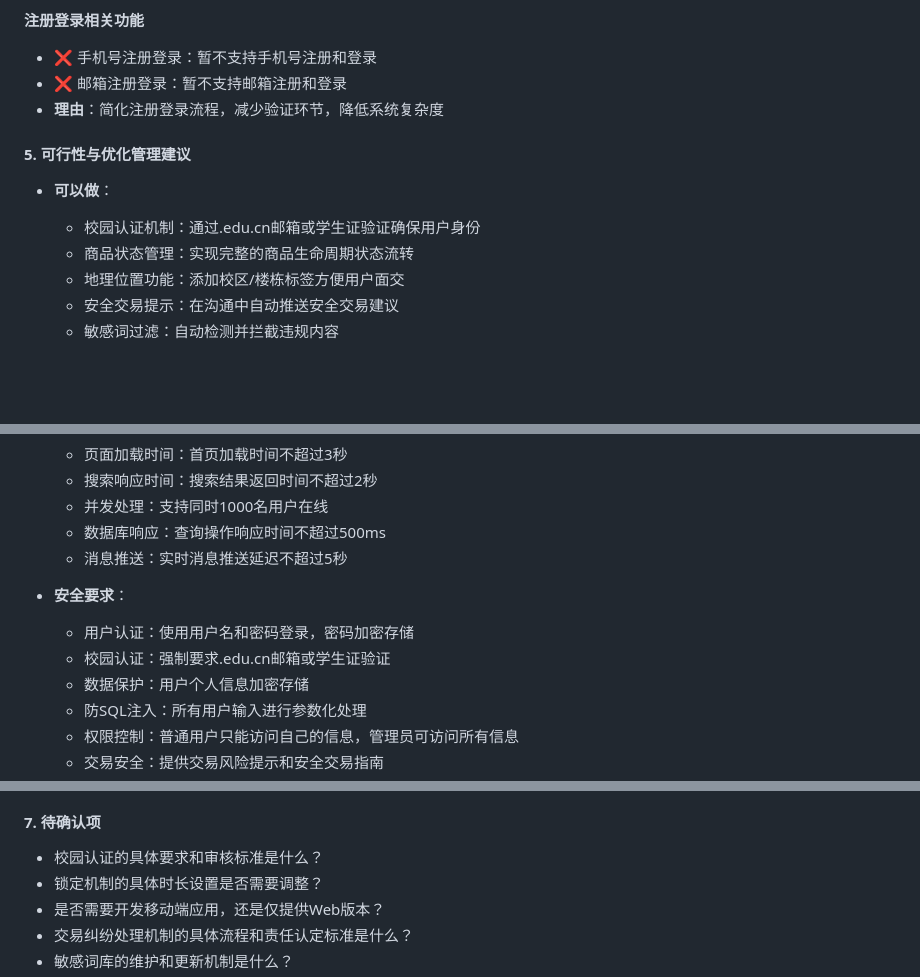
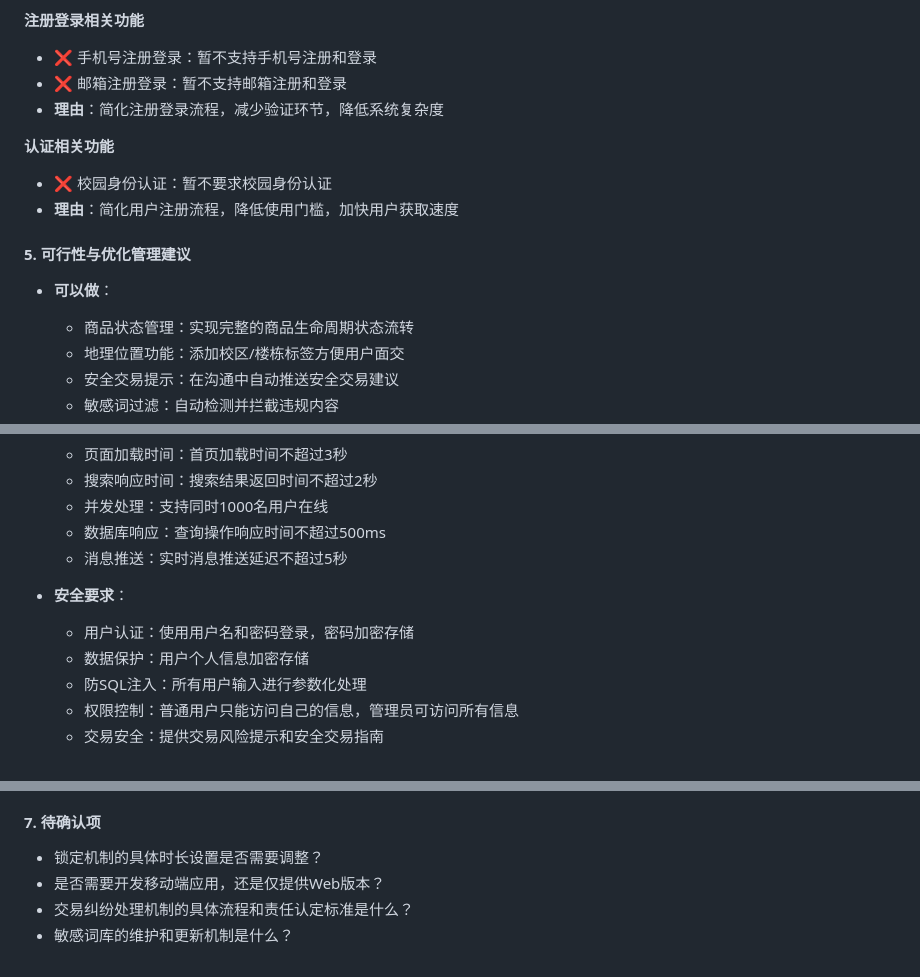
Before and after one commit to idontkown815/Campus-second-hand-trading-Program, a Markdown page: docs/校园二手交易平台需求分析文档.md, 3 parts joined by grey strips. GitHub-like rendering; blank space fills up the shorter version.

```diff
--- a/docs/校园二手交易平台需求分析文档.md
+++ b/docs/校园二手交易平台需求分析文档.md
@@ -170,9 +173,12 @@
 - ❌ 邮箱注册登录：暂不支持邮箱注册和登录
 - **理由**：简化注册登录流程，减少验证环节，降低系统复杂度
 
+**认证相关功能**
+- ❌ 校园身份认证：暂不要求校园身份认证
+- **理由**：简化用户注册流程，降低使用门槛，加快用户获取速度
+
 #### 5. 可行性与优化管理建议
 - **可以做**：
-  - 校园认证机制：通过.edu.cn邮箱或学生证验证确保用户身份
   - 商品状态管理：实现完整的商品生命周期状态流转
   - 地理位置功能：添加校区/楼栋标签方便用户面交
   - 安全交易提示：在沟通中自动推送安全交易建议
@@ -199,7 +205,6 @@
 
 - **安全要求**：
   - 用户认证：使用用户名和密码登录，密码加密存储
-  - 校园认证：强制要求.edu.cn邮箱或学生证验证
   - 数据保护：用户个人信息加密存储
   - 防SQL注入：所有用户输入进行参数化处理
   - 权限控制：普通用户只能访问自己的信息，管理员可访问所有信息
@@ -220,7 +225,6 @@
   - 安全事件：记录账号异常登录、敏感操作等安全相关事件
 
 #### 7. 待确认项
-- 校园认证的具体要求和审核标准是什么？
 - 锁定机制的具体时长设置是否需要调整？
 - 是否需要开发移动端应用，还是仅提供Web版本？
 - 交易纠纷处理机制的具体流程和责任认定标准是什么？
```
Also changed, not shown: other parts of docs/校园二手交易平台需求分析文档.md (+18 -15 lines), docs/校园二手交易平台用户故事.md (added, +140 -0 lines).
